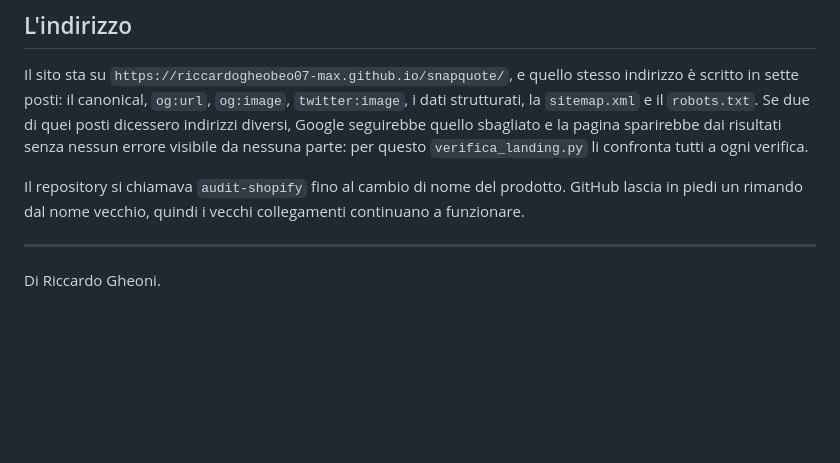
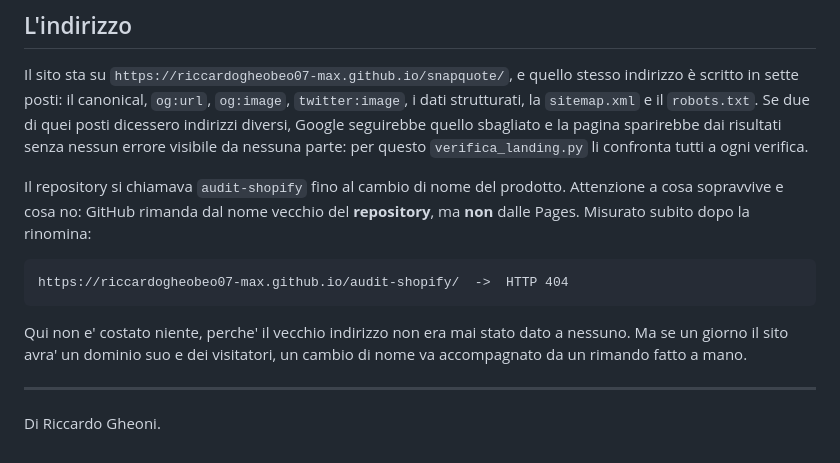
Before and after one commit to riccardogheobeo07-max/snapquote, a Markdown page: README.md, the part around the change. GitHub-like rendering; blank space fills up the shorter version.

Commit message:
Le Pages non rimandano dal nome vecchio: misurato
Avevo scritto che GitHub lascia in piedi un rimando. E' vero per il
repository, non per le Pages: .../audit-shopify/ risponde 404. Qui non e'
costato niente perche' quel link non era mai stato dato a nessuno, ma la
frase era falsa e adesso dice il numero misurato.

Co-Authored-By: Claude Opus 5 <noreply@anthropic.com>

```diff
--- a/README.md
+++ b/README.md
@@ -98,8 +98,14 @@ la pagina sparirebbe dai risultati senza nessun errore visibile da nessuna
 parte: per questo `verifica_landing.py` li confronta tutti a ogni verifica.
 
 Il repository si chiamava `audit-shopify` fino al cambio di nome del prodotto.
-GitHub lascia in piedi un rimando dal nome vecchio, quindi i vecchi
-collegamenti continuano a funzionare.
+Attenzione a cosa sopravvive e cosa no: GitHub rimanda dal nome vecchio del
+**repository**, ma **non** dalle Pages. Misurato subito dopo la rinomina:
+
+    https://riccardogheobeo07-max.github.io/audit-shopify/  ->  HTTP 404
+
+Qui non e' costato niente, perche' il vecchio indirizzo non era mai stato dato
+a nessuno. Ma se un giorno il sito avra' un dominio suo e dei visitatori, un
+cambio di nome va accompagnato da un rimando fatto a mano.
 
 ---
 
```
